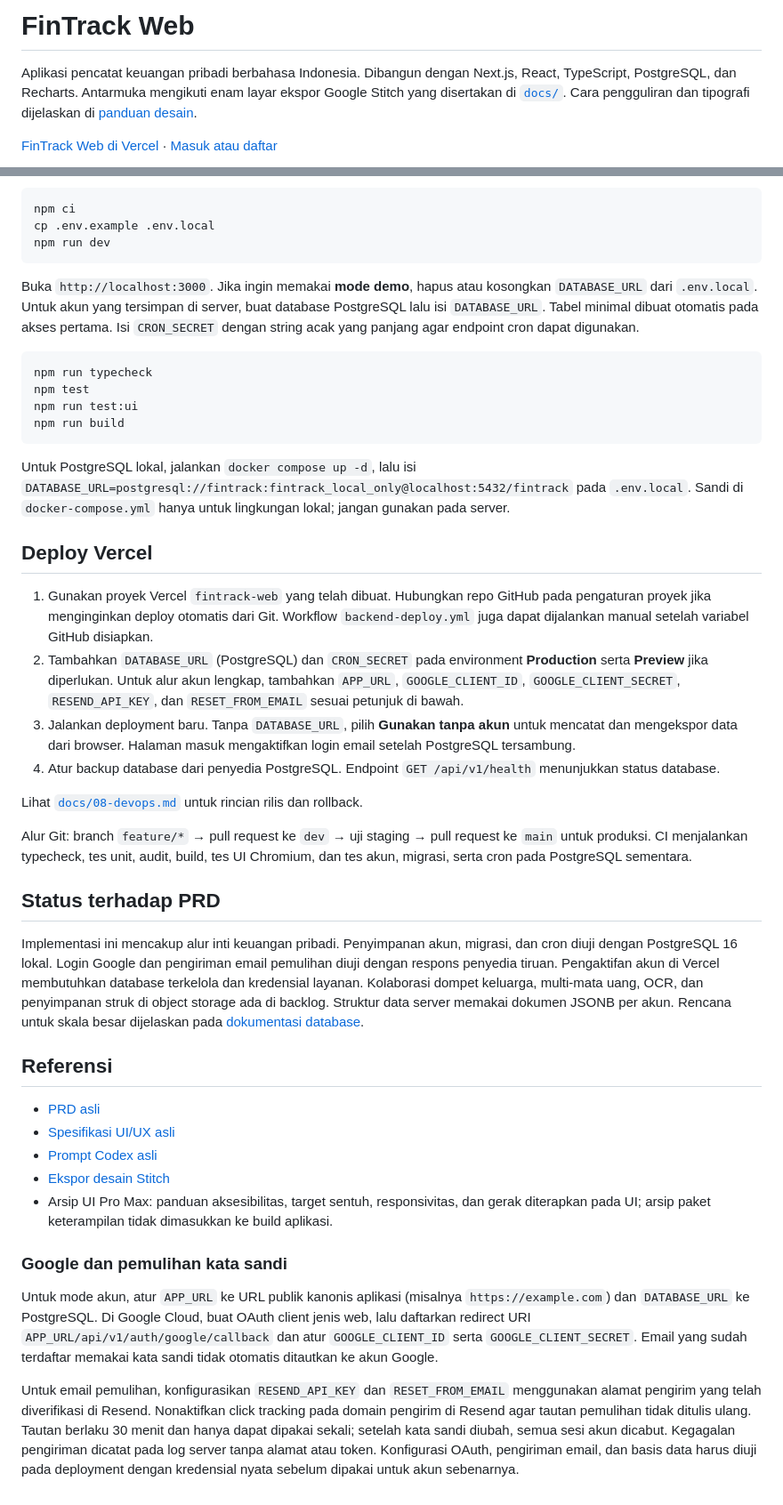
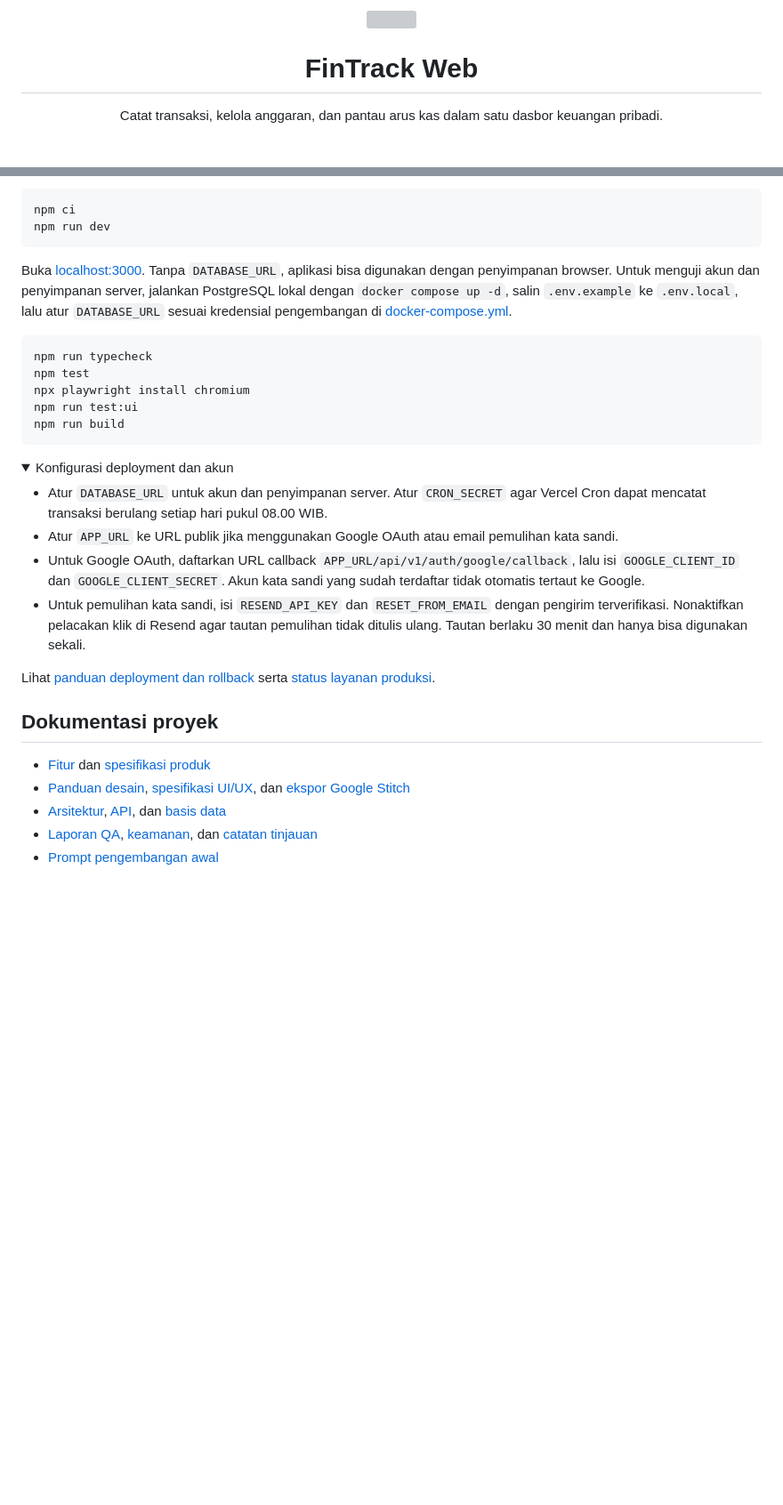
Before and after one commit to Reliaaaa/FinTrack-Web, a Markdown page: README.md, 2 parts joined by grey strips. Shown at 89% size. GitHub-like rendering; folded sections open; blank space fills up the shorter version; grey boxes are pictures that could not be loaded.

````diff
--- a/README.md
+++ b/README.md
@@ -1,6 +1,10 @@
-# FinTrack Web
+<p align="center">
+  <img src="public/icon.svg" width="72" height="72" alt="">
+</p>
 
-Aplikasi pencatat keuangan pribadi berbahasa Indonesia. Dibangun dengan Next.js, React, TypeScript, PostgreSQL, dan Recharts. Antarmuka mengikuti enam layar ekspor Google Stitch yang disertakan di [`docs/`](docs/). Cara pengguliran dan tipografi dijelaskan di [panduan desain](docs/03-design.md).
+<h1 align="center">FinTrack Web</h1>
 
-[FinTrack Web di Vercel](https://fintrack-web-amber-ten.vercel.app) · [Masuk atau daftar](https://fintrack-web-amber-ten.vercel.app/login)
+<p align="center">
+  Catat transaksi, kelola anggaran, dan pantau arus kas dalam satu dasbor keuangan pribadi.
+</p>
 
@@ -22,46 +52,34 @@ Aplikasi pencatat keuangan pribadi berbahasa Indonesia. Dibangun dengan Next.js,
 
 ```bash
 npm ci
-cp .env.example .env.local
 npm run dev
 ```
 
-Buka `http://localhost:3000`. Jika ingin memakai **mode demo**, hapus atau kosongkan `DATABASE_URL` dari `.env.local`. Untuk akun yang tersimpan di server, buat database PostgreSQL lalu isi `DATABASE_URL`. Tabel minimal dibuat otomatis pada akses pertama. Isi `CRON_SECRET` dengan string acak yang panjang agar endpoint cron dapat digunakan.
+Buka [localhost:3000](http://localhost:3000). Tanpa `DATABASE_URL`, aplikasi bisa digunakan dengan penyimpanan browser. Untuk menguji akun dan penyimpanan server, jalankan PostgreSQL lokal dengan `docker compose up -d`, salin `.env.example` ke `.env.local`, lalu atur `DATABASE_URL` sesuai kredensial pengembangan di [docker-compose.yml](docker-compose.yml).
 
 ```bash
 npm run typecheck
 npm test
+npx playwright install chromium
 npm run test:ui
 npm run build
 ```
 
-Untuk PostgreSQL lokal, jalankan `docker compose up -d`, lalu isi `DATABASE_URL=postgresql://fintrack:fintrack_local_only@localhost:5432/fintrack` pada `.env.local`. Sandi di `docker-compose.yml` hanya untuk lingkungan lokal; jangan gunakan pada server.
+<details>
+  <summary>Konfigurasi deployment dan akun</summary>
 
-## Deploy Vercel
+  - Atur `DATABASE_URL` untuk akun dan penyimpanan server. Atur `CRON_SECRET` agar Vercel Cron dapat mencatat transaksi berulang setiap hari pukul 08.00 WIB.
+  - Atur `APP_URL` ke URL publik jika menggunakan Google OAuth atau email pemulihan kata sandi.
+  - Untuk Google OAuth, daftarkan URL callback `APP_URL/api/v1/auth/google/callback`, lalu isi `GOOGLE_CLIENT_ID` dan `GOOGLE_CLIENT_SECRET`. Akun kata sandi yang sudah terdaftar tidak otomatis tertaut ke Google.
+  - Untuk pemulihan kata sandi, isi `RESEND_API_KEY` dan `RESET_FROM_EMAIL` dengan pengirim terverifikasi. Nonaktifkan pelacakan klik di Resend agar tautan pemulihan tidak ditulis ulang. Tautan berlaku 30 menit dan hanya bisa digunakan sekali.
 
-1. Gunakan proyek Vercel `fintrack-web` yang telah dibuat. Hubungkan repo GitHub pada pengaturan proyek jika menginginkan deploy otomatis dari Git. Workflow `backend-deploy.yml` juga dapat dijalankan manual setelah variabel GitHub disiapkan.
-2. Tambahkan `DATABASE_URL` (PostgreSQL) dan `CRON_SECRET` pada environment **Production** serta **Preview** jika diperlukan. Untuk alur akun lengkap, tambahkan `APP_URL`, `GOOGLE_CLIENT_ID`, `GOOGLE_CLIENT_SECRET`, `RESEND_API_KEY`, dan `RESET_FROM_EMAIL` sesuai petunjuk di bawah.
-3. Jalankan deployment baru. Tanpa `DATABASE_URL`, pilih **Gunakan tanpa akun** untuk mencatat dan mengekspor data dari browser. Halaman masuk mengaktifkan login email setelah PostgreSQL tersambung.
-4. Atur backup database dari penyedia PostgreSQL. Endpoint `GET /api/v1/health` menunjukkan status database.
+  Lihat [panduan deployment dan rollback](docs/08-devops.md) serta [status layanan produksi](https://fintrack-web-amber-ten.vercel.app/api/v1/health).
+</details>
 
-Lihat [`docs/08-devops.md`](docs/08-devops.md) untuk rincian rilis dan rollback.
+## Dokumentasi proyek
 
-Alur Git: branch `feature/*` → pull request ke `dev` → uji staging → pull request ke `main` untuk produksi. CI menjalankan typecheck, tes unit, audit, build, tes UI Chromium, dan tes akun, migrasi, serta cron pada PostgreSQL sementara.
-
-## Status terhadap PRD
-
-Implementasi ini mencakup alur inti keuangan pribadi. Penyimpanan akun, migrasi, dan cron diuji dengan PostgreSQL 16 lokal. Login Google dan pengiriman email pemulihan diuji dengan respons penyedia tiruan. Pengaktifan akun di Vercel membutuhkan database terkelola dan kredensial layanan. Kolaborasi dompet keluarga, multi-mata uang, OCR, dan penyimpanan struk di object storage ada di backlog. Struktur data server memakai dokumen JSONB per akun. Rencana untuk skala besar dijelaskan pada [dokumentasi database](docs/05-database.md).
-
-## Referensi
-
-- [PRD asli](docs/reference/PRD.md)
-- [Spesifikasi UI/UX asli](docs/reference/UI-UX-Stitch.md)
-- [Prompt Codex asli](docs/reference/Codex-master-prompt.md)
-- [Ekspor desain Stitch](docs/stitch/)
-- Arsip UI Pro Max: panduan aksesibilitas, target sentuh, responsivitas, dan gerak diterapkan pada UI; arsip paket keterampilan tidak dimasukkan ke build aplikasi.
-
-### Google dan pemulihan kata sandi
-
-Untuk mode akun, atur `APP_URL` ke URL publik kanonis aplikasi (misalnya `https://example.com`) dan `DATABASE_URL` ke PostgreSQL. Di Google Cloud, buat OAuth client jenis web, lalu daftarkan redirect URI `APP_URL/api/v1/auth/google/callback` dan atur `GOOGLE_CLIENT_ID` serta `GOOGLE_CLIENT_SECRET`. Email yang sudah terdaftar memakai kata sandi tidak otomatis ditautkan ke akun Google.
-
-Untuk email pemulihan, konfigurasikan `RESEND_API_KEY` dan `RESET_FROM_EMAIL` menggunakan alamat pengirim yang telah diverifikasi di Resend. Nonaktifkan click tracking pada domain pengirim di Resend agar tautan pemulihan tidak ditulis ulang. Tautan berlaku 30 menit dan hanya dapat dipakai sekali; setelah kata sandi diubah, semua sesi akun dicabut. Kegagalan pengiriman dicatat pada log server tanpa alamat atau token. Konfigurasi OAuth, pengiriman email, dan basis data harus diuji pada deployment dengan kredensial nyata sebelum dipakai untuk akun sebenarnya.
+- [Fitur](docs/01-features.md) dan [spesifikasi produk](docs/reference/PRD.md)
+- [Panduan desain](docs/03-design.md), [spesifikasi UI/UX](docs/reference/UI-UX-Stitch.md), dan [ekspor Google Stitch](docs/stitch/)
+- [Arsitektur](docs/02-architecture.md), [API](docs/04-api.md), dan [basis data](docs/05-database.md)
+- [Laporan QA](docs/06-qa-report.md), [keamanan](docs/07-security.md), dan [catatan tinjauan](docs/09-review.md)
+- [Prompt pengembangan awal](docs/reference/Codex-master-prompt.md)
````
Also changed, not shown: other parts of README.md (+38 -12 lines), docs/dashboard-desktop.png, docs/dashboard-mobile.png.
